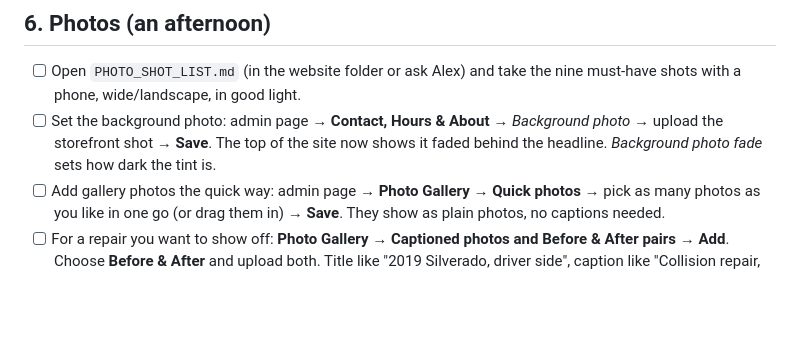
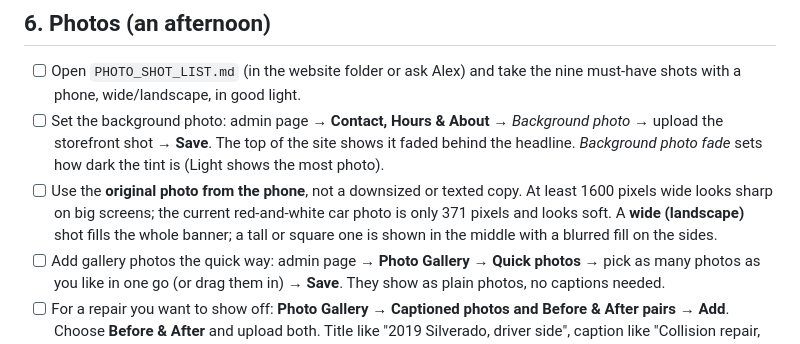
Before and after one commit to alexmcconathy/mac-auto-collision-site, a Markdown page: docs/OWNER_ACTION_ITEMS.md, the part around the change. Rendered like a GitHub page; blank space fills up the shorter version.

```diff
--- a/docs/OWNER_ACTION_ITEMS.md
+++ b/docs/OWNER_ACTION_ITEMS.md
@@ -46,7 +46,8 @@ For each one: search the site for "Mac Auto & Collision Bessemer", open the list
 
 ## 6. Photos (an afternoon)
 - [ ] Open `PHOTO_SHOT_LIST.md` (in the website folder or ask Alex) and take the nine must-have shots with a phone, wide/landscape, in good light.
-- [ ] Set the background photo: admin page → **Contact, Hours & About** → *Background photo* → upload the storefront shot → **Save**. The top of the site now shows it faded behind the headline. *Background photo fade* sets how dark the tint is.
+- [ ] Set the background photo: admin page → **Contact, Hours & About** → *Background photo* → upload the storefront shot → **Save**. The top of the site shows it faded behind the headline. *Background photo fade* sets how dark the tint is (Light shows the most photo).
+- [ ] Use the **original photo from the phone**, not a downsized or texted copy. At least 1600 pixels wide looks sharp on big screens; the current red-and-white car photo is only 371 pixels and looks soft. A **wide (landscape)** shot fills the whole banner; a tall or square one is shown in the middle with a blurred fill on the sides.
 - [ ] Add gallery photos the quick way: admin page → **Photo Gallery** → **Quick photos** → pick as many photos as you like in one go (or drag them in) → **Save**. They show as plain photos, no captions needed.
 - [ ] For a repair you want to show off: **Photo Gallery** → **Captioned photos and Before & After pairs** → **Add**. Choose **Before & After** and upload both. Title like "2019 Silverado, driver side", caption like "Collision repair, blend and paint". **Save**.
 - [ ] The gallery section appears on the site as soon as the first photo is saved (the Black Ford is already there).
```
Also changed, not shown: README.md (+5 -0 lines).
